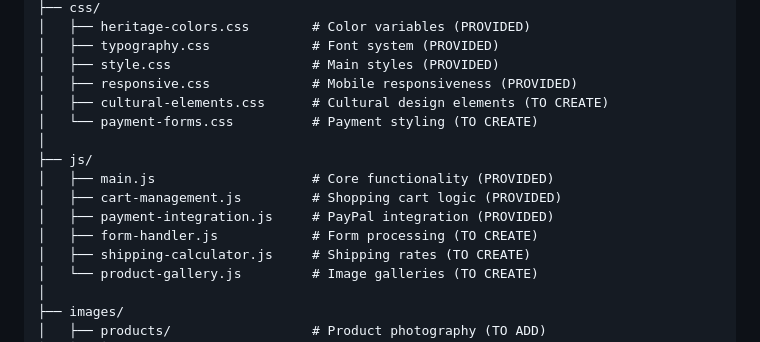
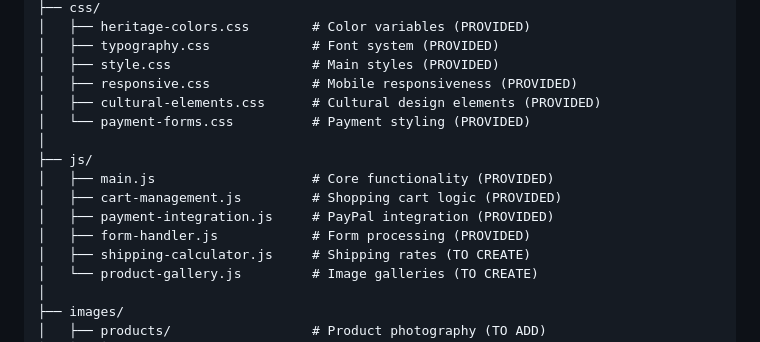
Before and after one commit to AltPeach/bahr-naturals, a Markdown page: README.md, the part around the change. GitHub-like rendering.

```diff
--- a/README.md
+++ b/README.md
@@ -34,14 +34,14 @@ bahr-naturals/
 │   ├── typography.css             # Font system (PROVIDED)
 │   ├── style.css                  # Main styles (PROVIDED)
 │   ├── responsive.css             # Mobile responsiveness (PROVIDED)
-│   ├── cultural-elements.css      # Cultural design elements (TO CREATE)
-│   └── payment-forms.css          # Payment styling (TO CREATE)
+│   ├── cultural-elements.css      # Cultural design elements (PROVIDED)
+│   └── payment-forms.css          # Payment styling (PROVIDED)
 │
 ├── js/
 │   ├── main.js                    # Core functionality (PROVIDED)
 │   ├── cart-management.js         # Shopping cart logic (PROVIDED)
 │   ├── payment-integration.js     # PayPal integration (PROVIDED)
-│   ├── form-handler.js            # Form processing (TO CREATE)
+│   ├── form-handler.js            # Form processing (PROVIDED)
 │   ├── shipping-calculator.js     # Shipping rates (TO CREATE)
 │   └── product-gallery.js         # Image galleries (TO CREATE)
 │
```
